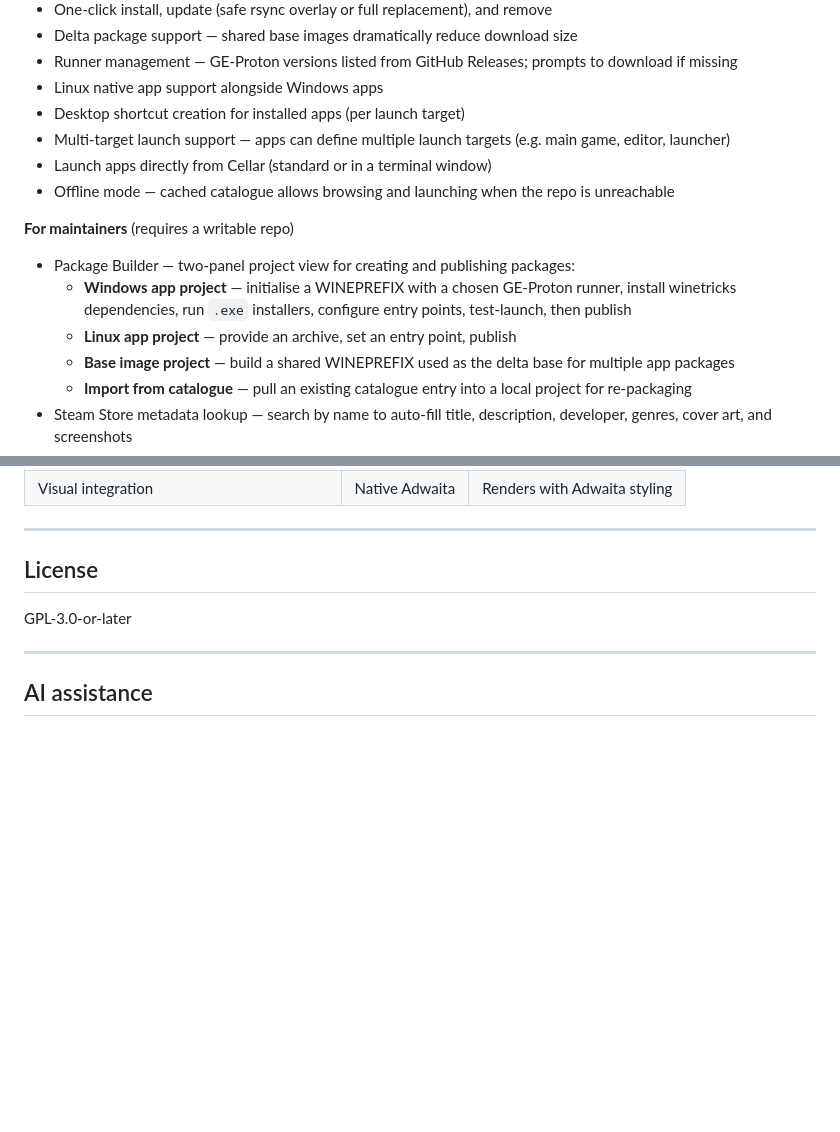
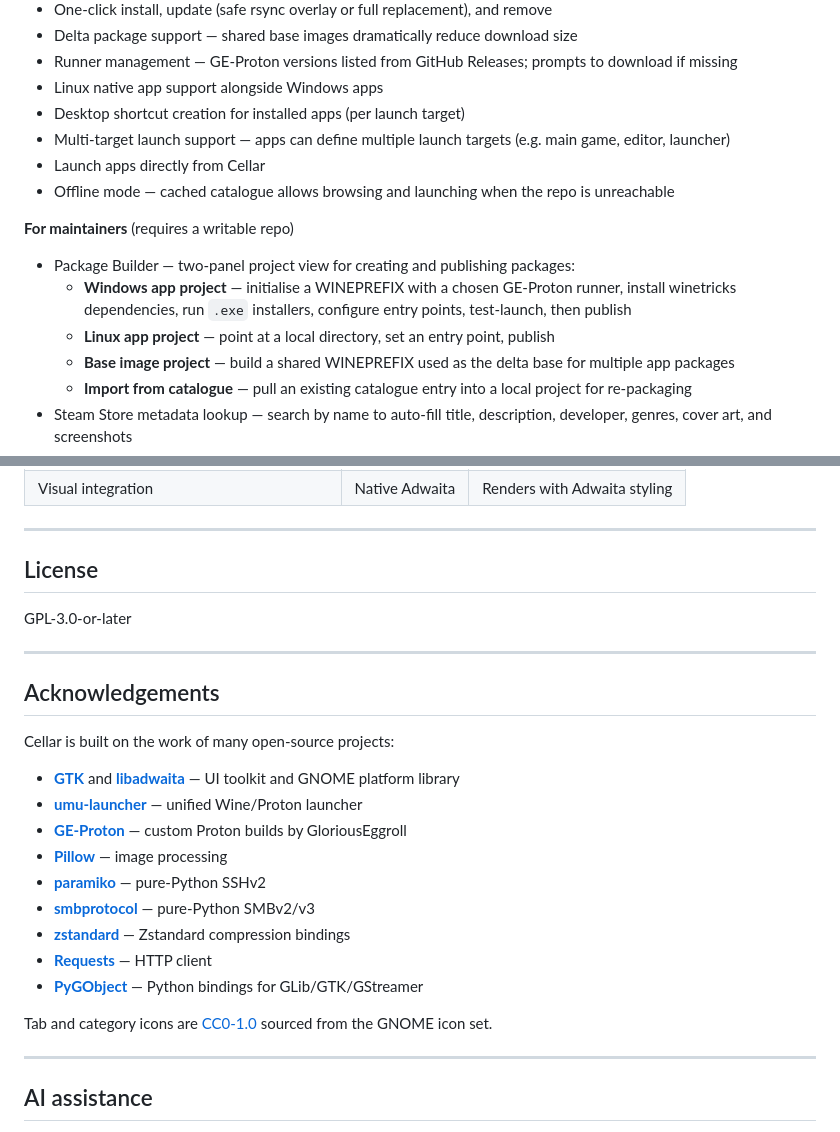
Before and after one commit to macaon/cellar, a Markdown page: README.md, 2 parts joined by grey strips. Rendered like a GitHub page; blank space fills up the shorter version.

Commit message:
fix: correct README inaccuracies and add acknowledgements section
- Remove "terminal window" launch option (not implemented)
- Linux app projects use local directories, not archives
- Add acknowledgements section crediting GTK, umu-launcher, GE-Proton,
  Pillow, paramiko, smbprotocol, zstandard, Requests, and PyGObject

```diff
--- a/README.md
+++ b/README.md
@@ -25,13 +25,13 @@ with GE-Proton. Linux native apps are extracted and launched directly.
 - Linux native app support alongside Windows apps
 - Desktop shortcut creation for installed apps (per launch target)
 - Multi-target launch support — apps can define multiple launch targets (e.g. main game, editor, launcher)
-- Launch apps directly from Cellar (standard or in a terminal window)
+- Launch apps directly from Cellar
 - Offline mode — cached catalogue allows browsing and launching when the repo is unreachable
 
 **For maintainers** (requires a writable repo)
 - Package Builder — two-panel project view for creating and publishing packages:
   - **Windows app project** — initialise a WINEPREFIX with a chosen GE-Proton runner, install winetricks dependencies, run `.exe` installers, configure entry points, test-launch, then publish
-  - **Linux app project** — provide an archive, set an entry point, publish
+  - **Linux app project** — point at a local directory, set an entry point, publish
   - **Base image project** — build a shared WINEPREFIX used as the delta base for multiple app packages
   - **Import from catalogue** — pull an existing catalogue entry into a local project for re-packaging
 - Steam Store metadata lookup — search by name to auto-fill title, description, developer, genres, cover art, and screenshots
@@ -445,6 +445,24 @@ GPL-3.0-or-later
 
 ---
 
+## Acknowledgements
+
+Cellar is built on the work of many open-source projects:
+
+- **[GTK](https://gtk.org/)** and **[libadwaita](https://gnome.pages.gitlab.gnome.org/libadwaita/)** — UI toolkit and GNOME platform library
+- **[umu-launcher](https://github.com/Open-Wine-Components/umu-launcher)** — unified Wine/Proton launcher
+- **[GE-Proton](https://github.com/GloriousEggroll/proton-ge-custom)** — custom Proton builds by GloriousEggroll
+- **[Pillow](https://python-pillow.org/)** — image processing
+- **[paramiko](https://www.paramiko.org/)** — pure-Python SSHv2
+- **[smbprotocol](https://github.com/jborean93/smbprotocol)** — pure-Python SMBv2/v3
+- **[zstandard](https://github.com/indygreg/python-zstandard)** — Zstandard compression bindings
+- **[Requests](https://docs.python-requests.org/)** — HTTP client
+- **[PyGObject](https://pygobject.gnome.org/)** — Python bindings for GLib/GTK/GStreamer
+
+Tab and category icons are [CC0-1.0](https://creativecommons.org/publicdomain/zero/1.0/) sourced from the GNOME icon set.
+
+---
+
 ## AI assistance
 
 This application was developed with the help of [Claude](https://claude.ai) by Anthropic. Claude assisted with architecture decisions, implementation, and debugging throughout the project.
```
